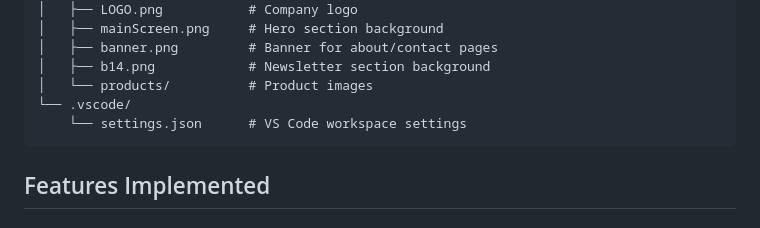
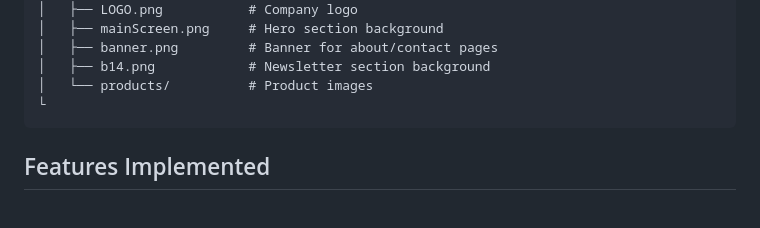
Before and after one commit to uzairabdullah272004-svg/zoyorchid-frontend, a Markdown page: README.md, the part around the change. Rendered like a GitHub page.

````diff
--- a/README.md
+++ b/README.md
@@ -19,8 +19,7 @@ web/
 │   ├── banner.png         # Banner for about/contact pages
 │   ├── b14.png            # Newsletter section background
 │   └── products/          # Product images
-└── .vscode/
-    └── settings.json      # VS Code workspace settings
+└
 ```
 
 ## Features Implemented
````
